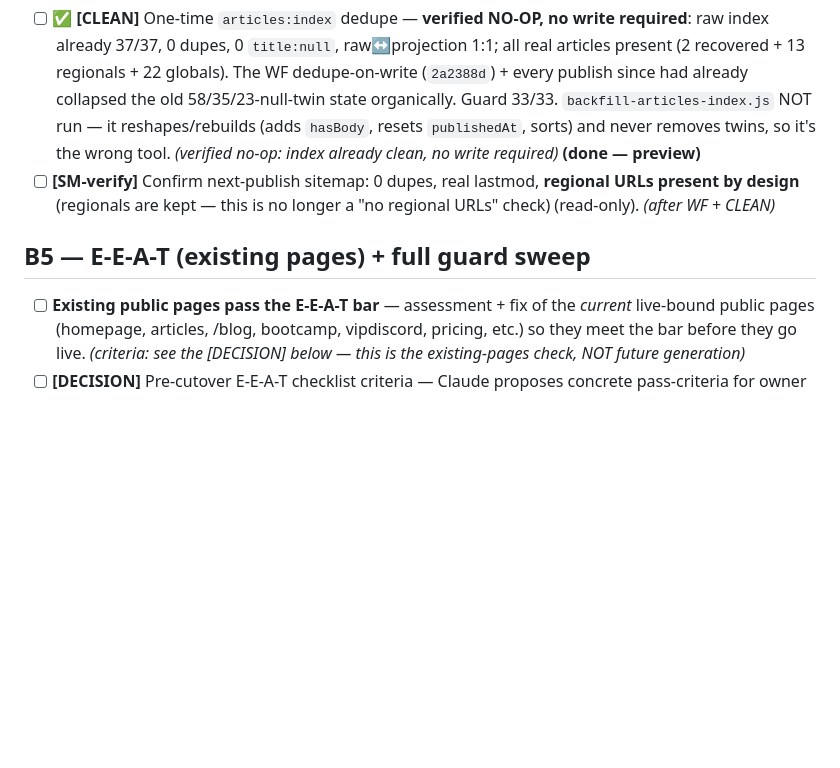
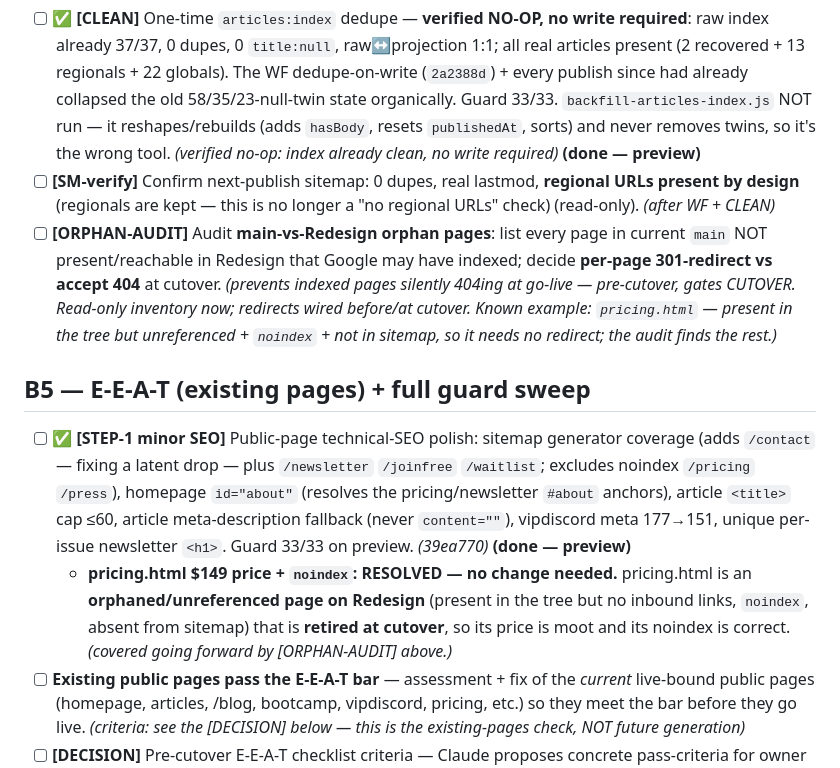
Before and after one commit to fortitudefx/FFX-v10-SEO1, a Markdown page: TASKS.md, the part around the change. Drawn GitHub-style; blank space fills up the shorter version.

Commit message:
TASKS: resolve Step-1 price/noindex (pricing.html orphaned, retired at cutover); log [ORPHAN-AUDIT] pre-cutover item
- Record Step 1 minor-SEO fixes done (39ea770); mark pricing.html $149/noindex
  RESOLVED — unreferenced orphan on Redesign (noindex, not in sitemap), retired
  at cutover, price moot.
- Add [ORPHAN-AUDIT] before-cutover item: list main pages absent from Redesign
  that Google may have indexed; decide per-page 301 vs 404 at cutover.

Co-Authored-By: Claude Opus 4.8 (1M context) <noreply@anthropic.com>

```diff
--- a/TASKS.md
+++ b/TASKS.md
@@ -82,8 +82,11 @@ Read this file first, every session, before acting.
 ## B4 — INDEX CLEANUP + sitemap verify (terminal data step)
 - [ ] **✅** **[CLEAN]** One-time `articles:index` dedupe — **verified NO-OP, no write required**: raw index already 37/37, 0 dupes, 0 `title:null`, raw↔projection 1:1; all real articles present (2 recovered + 13 regionals + 22 globals). The WF dedupe-on-write (`2a2388d`) + every publish since had already collapsed the old 58/35/23-null-twin state organically. Guard 33/33. `backfill-articles-index.js` NOT run — it reshapes/rebuilds (adds `hasBody`, resets `publishedAt`, sorts) and never removes twins, so it's the wrong tool. *(verified no-op: index already clean, no write required)* **(done — preview)**
 - [ ] **[SM-verify]** Confirm next-publish sitemap: 0 dupes, real lastmod, **regional URLs present by design** (regionals are kept — this is no longer a "no regional URLs" check) (read-only). *(after WF + CLEAN)*
+- [ ] **[ORPHAN-AUDIT]** Audit **main-vs-Redesign orphan pages**: list every page in current `main` NOT present/reachable in Redesign that Google may have indexed; decide **per-page 301-redirect vs accept 404** at cutover. *(prevents indexed pages silently 404ing at go-live — pre-cutover, gates CUTOVER. Read-only inventory now; redirects wired before/at cutover. Known example: `pricing.html` — present in the tree but unreferenced + `noindex` + not in sitemap, so it needs no redirect; the audit finds the rest.)*
 
 ## B5 — E-E-A-T (existing pages) + full guard sweep
+- [ ] **✅** **[STEP-1 minor SEO]** Public-page technical-SEO polish: sitemap generator coverage (adds `/contact` — fixing a latent drop — plus `/newsletter` `/joinfree` `/waitlist`; excludes noindex `/pricing` `/press`), homepage `id="about"` (resolves the pricing/newsletter `#about` anchors), article `<title>` cap ≤60, article meta-description fallback (never `content=""`), vipdiscord meta 177→151, unique per-issue newsletter `<h1>`. Guard 33/33 on preview. *(39ea770)* **(done — preview)**
+  - **pricing.html $149 price + `noindex`: RESOLVED — no change needed.** pricing.html is an **orphaned/unreferenced page on Redesign** (present in the tree but no inbound links, `noindex`, absent from sitemap) that is **retired at cutover**, so its price is moot and its noindex is correct. *(covered going forward by [ORPHAN-AUDIT] above.)*
 - [ ] **Existing public pages pass the E-E-A-T bar** — assessment + fix of the *current* live-bound public pages (homepage, articles, /blog, bootcamp, vipdiscord, pricing, etc.) so they meet the bar before they go live. *(criteria: see the [DECISION] below — this is the existing-pages check, NOT future generation)*
 - [ ] **[DECISION]** Pre-cutover E-E-A-T checklist criteria — Claude proposes concrete pass-criteria for owner approval. *(slot held; criteria not invented here)*
 - [ ] **Full guard sweep** — whole site verified SEO-complete + optimized via the upgraded `seo-audit.js`, **including the real-browser render check** (body actually visible, no uncaught JS errors). *(catches blind spots like the blank-article bug)*
```
